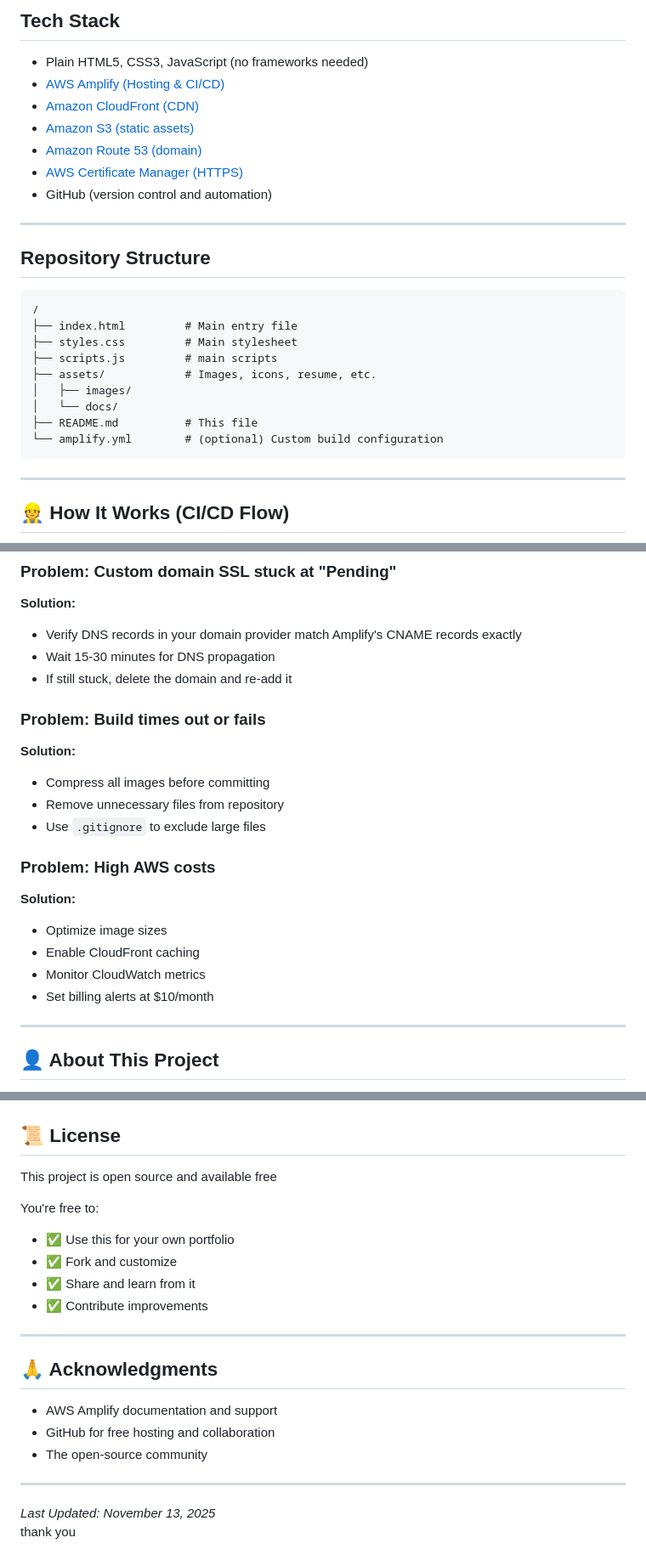
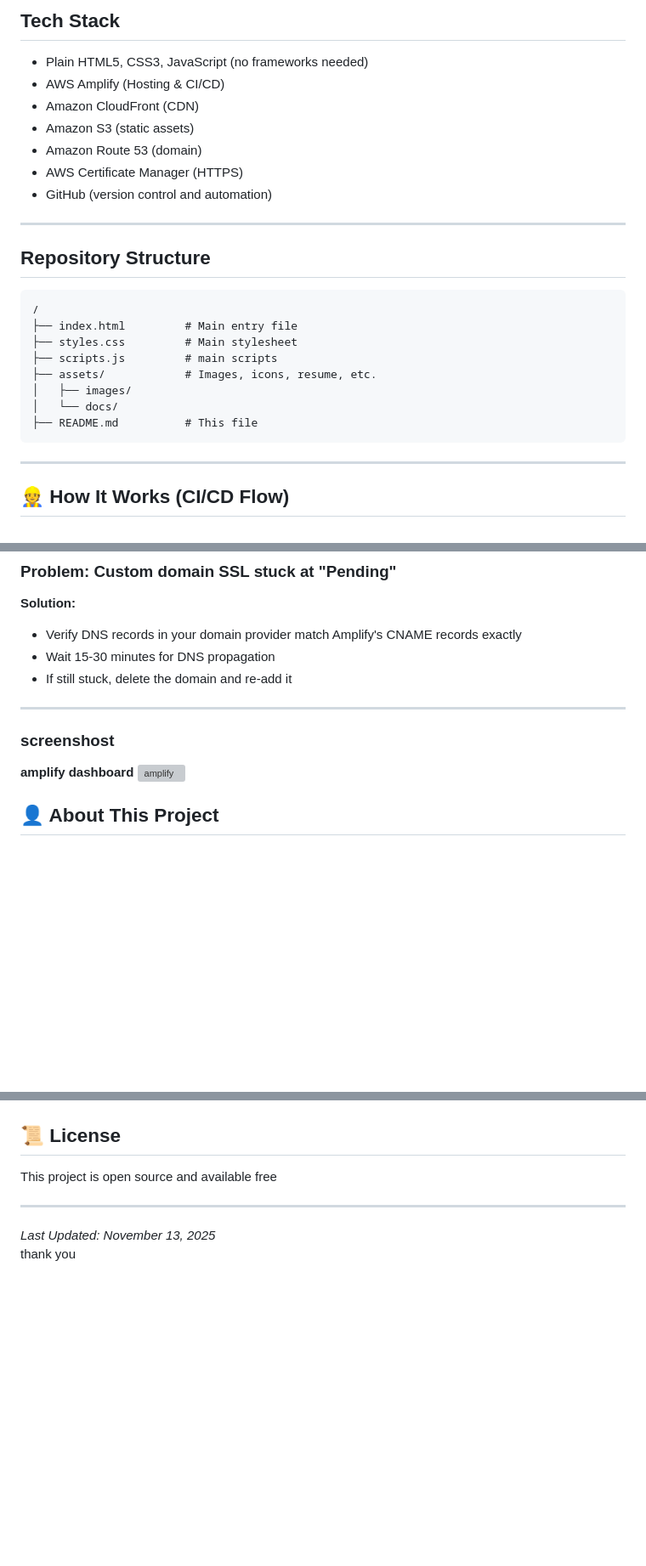
Before and after one commit to vsanthoshraj/aws-amplify-portfolio, a Markdown page: Readme.md, 3 parts joined by grey strips. Shown at 85% size. Drawn GitHub-style; blank space fills up the shorter version; grey boxes are pictures that could not be loaded.

````diff
--- a/Readme.md
+++ b/Readme.md
@@ -24,11 +24,11 @@ https://santhoshrajv-portfolio.vercel.app/
 ##  Tech Stack
 
 - Plain HTML5, CSS3, JavaScript (no frameworks needed)
-- [AWS Amplify (Hosting & CI/CD)](https://aws.amazon.com/amplify/)
-- [Amazon CloudFront (CDN)](https://aws.amazon.com/cloudfront/)
-- [Amazon S3 (static assets)](https://aws.amazon.com/s3/)
-- [Amazon Route 53 (domain)](https://aws.amazon.com/route53/)
-- [AWS Certificate Manager (HTTPS)](https://aws.amazon.com/certificate-manager/)
+- AWS Amplify (Hosting & CI/CD)
+- Amazon CloudFront (CDN)
+- Amazon S3 (static assets)
+- Amazon Route 53 (domain)
+- AWS Certificate Manager (HTTPS)
 - GitHub (version control and automation)
 
 ---
@@ -44,7 +44,6 @@ https://santhoshrajv-portfolio.vercel.app/
 │   ├── images/
 │   └── docs/
 ├── README.md          # This file
-└── amplify.yml        # (optional) Custom build configuration
 ```
 
 ---
@@ -185,22 +184,11 @@ These are **in-demand skills** for DevOps and Cloud Engineering roles!
 - Wait 15-30 minutes for DNS propagation
 - If still stuck, delete the domain and re-add it
 
-### Problem: Build times out or fails
+---
 
-**Solution:**
-- Compress all images before committing
-- Remove unnecessary files from repository
-- Use `.gitignore` to exclude large files
-
-### Problem: High AWS costs
-
-**Solution:**
-- Optimize image sizes
-- Enable CloudFront caching
-- Monitor CloudWatch metrics
-- Set billing alerts at $10/month
-
----
+### screenshost
+**amplify dashboard**
+<img width="1917" height="959" alt="amplify" src="https://github.com/user-attachments/assets/17ad9afb-92a2-47d7-9f70-ce1fd5231af8" />
 
 
 ## 👤 About This Project
@@ -222,20 +210,6 @@ These are **in-demand skills** for DevOps and Cloud Engineering roles!
 
 This project is open source and available free
 
-You're free to:
-- ✅ Use this for your own portfolio
-- ✅ Fork and customize
-- ✅ Share and learn from it
-- ✅ Contribute improvements
-
----
-
-## 🙏 Acknowledgments
-
-- AWS Amplify documentation and support
-- GitHub for free hosting and collaboration
-- The open-source community
-
 
 ---
 
````
